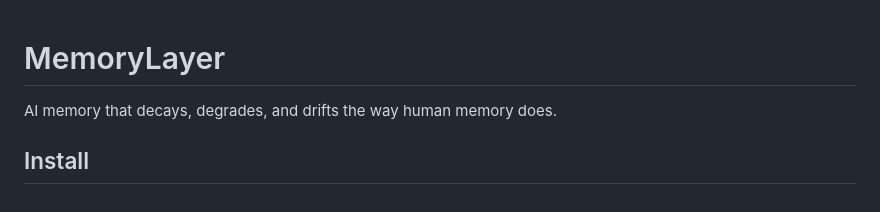
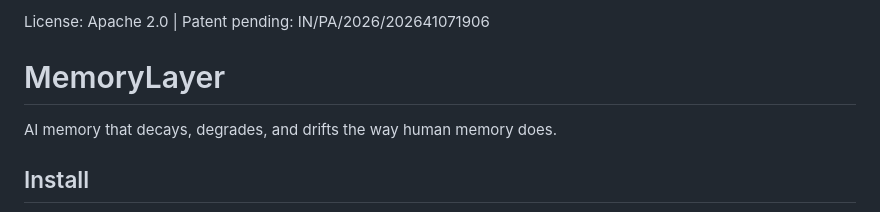
Before and after one commit to MounicaG8/memory-layer, a Markdown page: README.md, the part around the change. Drawn GitHub-style.

```diff
--- a/README.md
+++ b/README.md
@@ -1,3 +1,4 @@
+License: Apache 2.0 | Patent pending: IN/PA/2026/202641071906
 # MemoryLayer
 
 AI memory that decays, degrades, and drifts the way human memory does.
```
